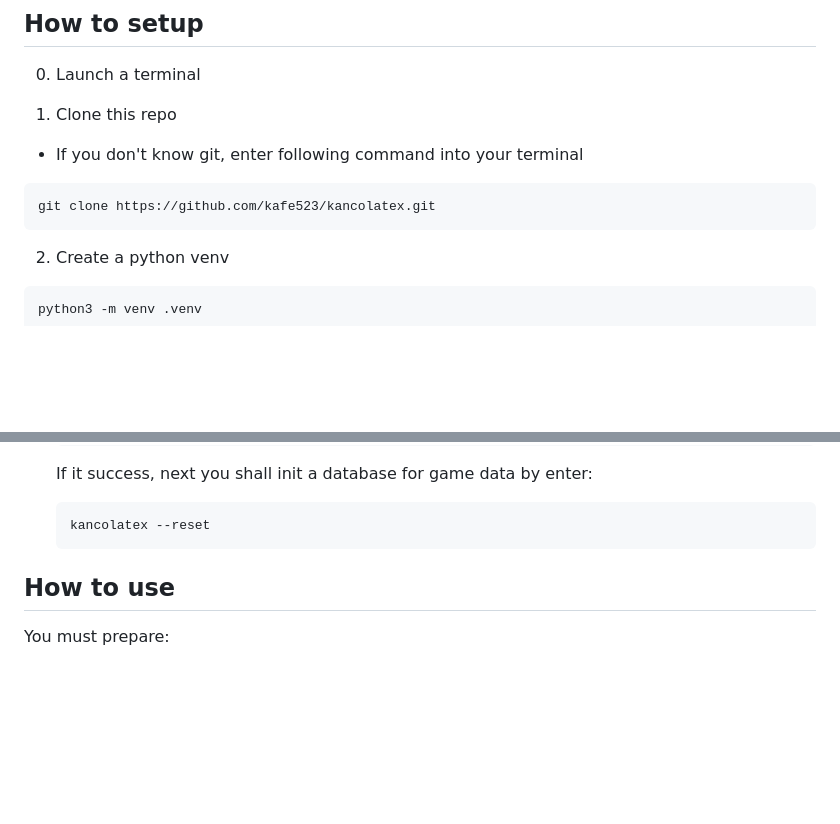
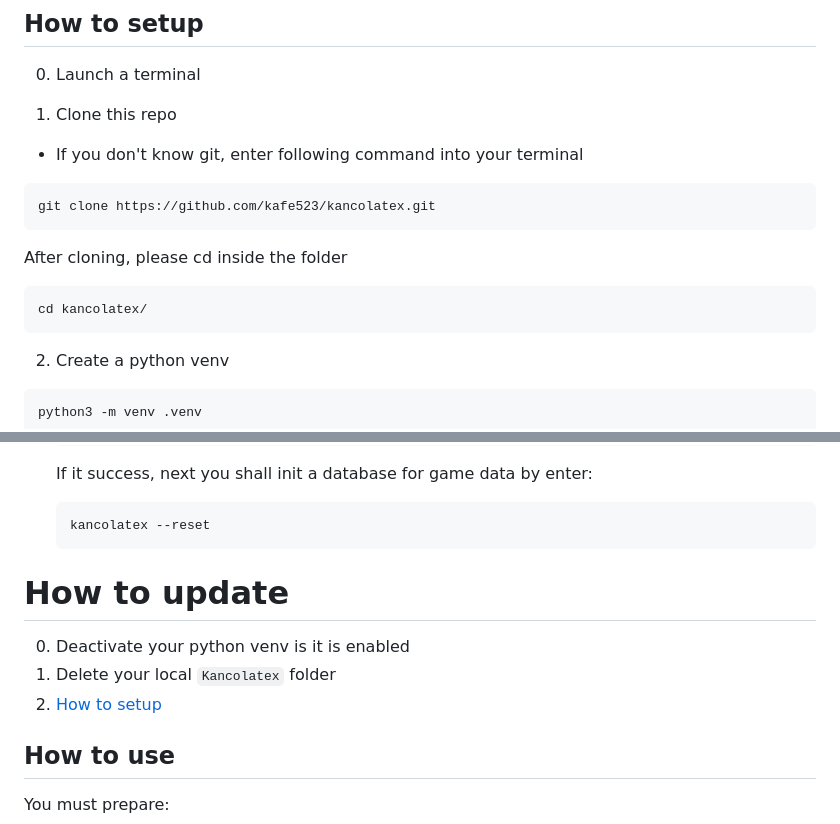
Before and after one commit to kafe523/kancolatex, a Markdown page: README.md, 2 parts joined by grey strips. GitHub-like rendering; blank space fills up the shorter version.

````diff
--- a/README.md
+++ b/README.md
@@ -17,6 +17,10 @@ A command line tool generate LaTex template from Kancolle Deck Builder.
 git clone https://github.com/kafe523/kancolatex.git
 ```
 
+After cloning, please cd inside the folder
+```sh
+cd kancolatex/
+```
 2. Create a python venv
 ```bash
 python3 -m venv .venv
@@ -57,6 +61,11 @@ python3 -m venv .venv
     ```sh
     kancolatex --reset
     ```
+# How to update
+
+0. Deactivate your python venv is it is enabled
+1. Delete your local `Kancolatex` folder
+2. [How to setup](#how-to-setup)
 
 ## How to use
 
````
Also changed, not shown: other parts of README.md (+1 -2 lines).
